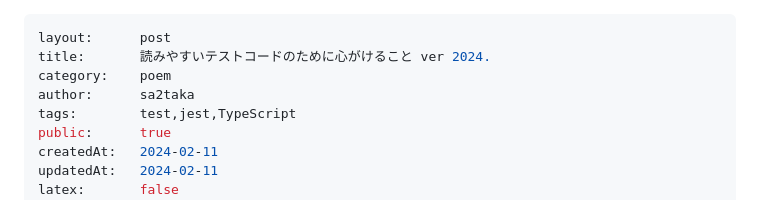
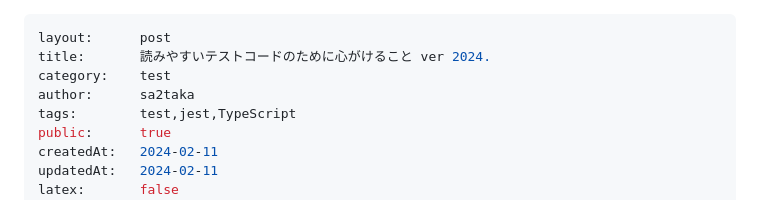
Before and after one commit to sa2taka/next-blog, a Markdown page: _data/_posts/readable-test-code-2024.md, the part around the change. Drawn GitHub-style.

Commit message:
✨ add test category

```diff
--- a/_data/_posts/readable-test-code-2024.md
+++ b/_data/_posts/readable-test-code-2024.md
@@ -1,7 +1,7 @@
 ---
 layout:      post
 title:       読みやすいテストコードのために心がけること ver 2024.
-category:    poem
+category:    test
 author:      sa2taka
 tags:        test,jest,TypeScript
 public:      true
```
Also changed, not shown: _data/_categories/test.md (added, +5 -0 lines), _data/_posts/readable-test-code.md (+1 -1 lines).
